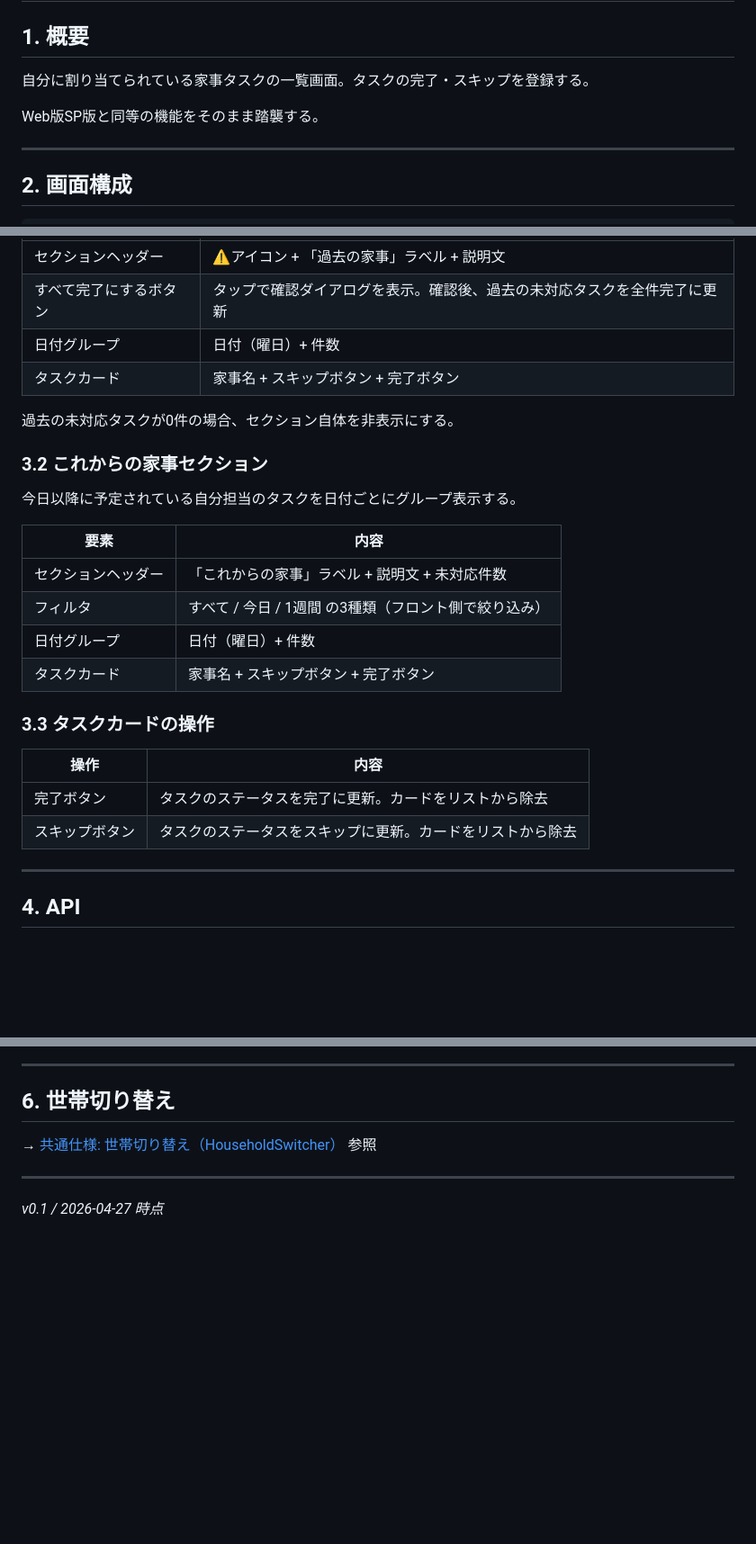
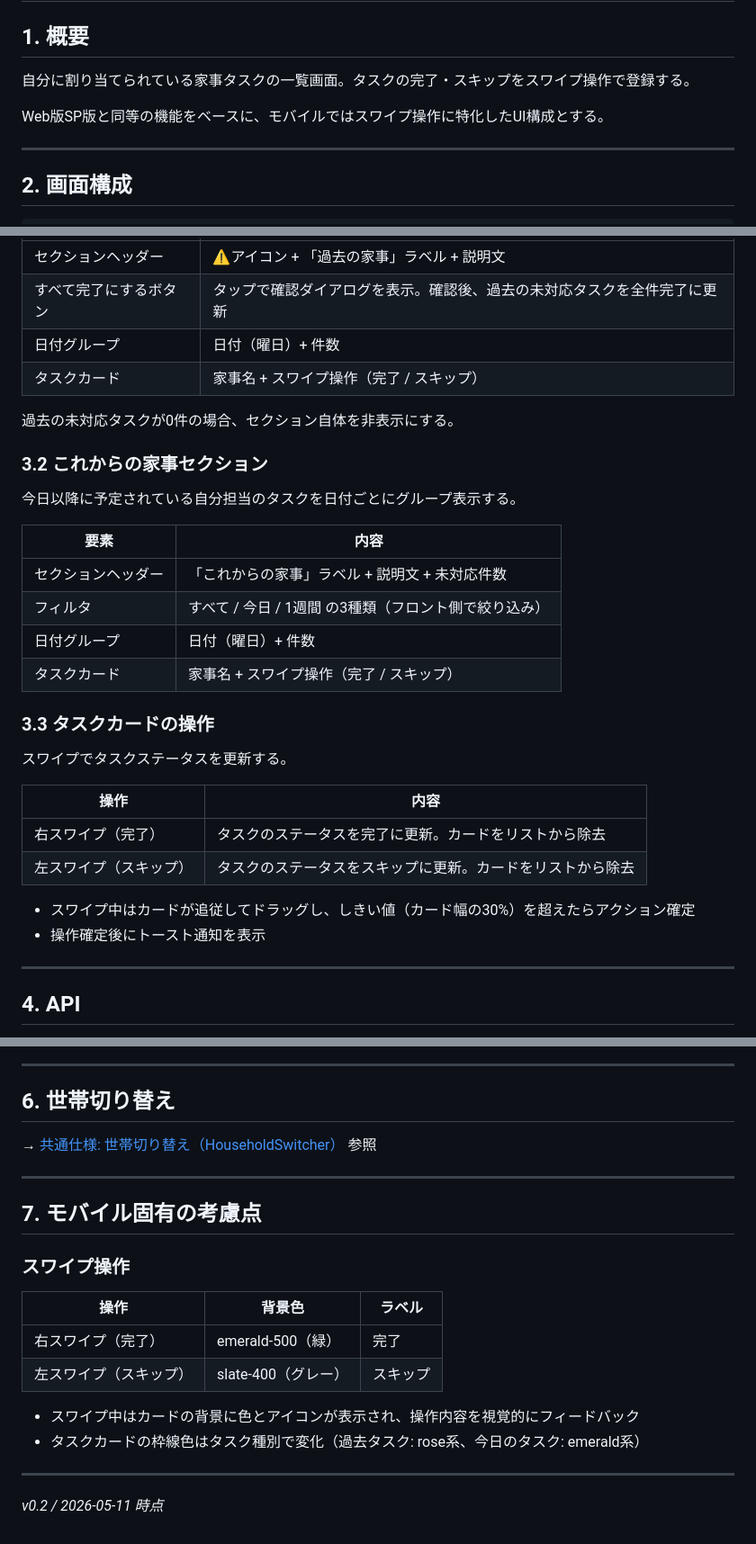
Before and after one commit to ryokkon624/hw-hub-mobile, a Markdown page: docs/mobile-spec/12_my_tasks.md, 3 parts joined by grey strips. Shown at 90% size. Rendered like a GitHub page; blank space fills up the shorter version.

```diff
--- a/docs/mobile-spec/12_my_tasks.md
+++ b/docs/mobile-spec/12_my_tasks.md
@@ -2,9 +2,9 @@
 
 ## 1. 概要
 
-自分に割り当てられている家事タスクの一覧画面。タスクの完了・スキップを登録する。
+自分に割り当てられている家事タスクの一覧画面。タスクの完了・スキップをスワイプ操作で登録する。
 
-Web版SP版と同等の機能をそのまま踏襲する。
+Web版SP版と同等の機能をベースに、モバイルではスワイプ操作に特化したUI構成とする。
 
 ---
 
@@ -70,7 +70,7 @@ Web版SP版と同等の機能をそのまま踏襲する。
 | セクションヘッダー | ⚠️アイコン + 「過去の家事」ラベル + 説明文 |
 | すべて完了にするボタン | タップで確認ダイアログを表示。確認後、過去の未対応タスクを全件完了に更新 |
 | 日付グループ | 日付（曜日）+ 件数 |
-| タスクカード | 家事名 + スキップボタン + 完了ボタン |
+| タスクカード | 家事名 + スワイプ操作（完了 / スキップ） |
 
 過去の未対応タスクが0件の場合、セクション自体を非表示にする。
 
@@ -83,14 +83,19 @@ Web版SP版と同等の機能をそのまま踏襲する。
 | セクションヘッダー | 「これからの家事」ラベル + 説明文 + 未対応件数 |
 | フィルタ | すべて / 今日 / 1週間 の3種類（フロント側で絞り込み） |
 | 日付グループ | 日付（曜日）+ 件数 |
-| タスクカード | 家事名 + スキップボタン + 完了ボタン |
+| タスクカード | 家事名 + スワイプ操作（完了 / スキップ） |
 
 ### 3.3 タスクカードの操作
 
+スワイプでタスクステータスを更新する。
+
 | 操作 | 内容 |
 |---|---|
-| 完了ボタン | タスクのステータスを完了に更新。カードをリストから除去 |
-| スキップボタン | タスクのステータスをスキップに更新。カードをリストから除去 |
+| 右スワイプ（完了） | タスクのステータスを完了に更新。カードをリストから除去 |
+| 左スワイプ（スキップ） | タスクのステータスをスキップに更新。カードをリストから除去 |
+
+- スワイプ中はカードが追従してドラッグし、しきい値（カード幅の30%）を超えたらアクション確定
+- 操作確定後にトースト通知を表示
 
 ---
 
@@ -124,4 +129,18 @@ MyTasksState
 
 ---
 
-*v0.1 / 2026-04-27 時点*
+## 7. モバイル固有の考慮点
+
+### スワイプ操作
+
+| 操作 | 背景色 | ラベル |
+|---|---|---|
+| 右スワイプ（完了） | emerald-500（緑） | 完了 |
+| 左スワイプ（スキップ） | slate-400（グレー） | スキップ |
+
+- スワイプ中はカードの背景に色とアイコンが表示され、操作内容を視覚的にフィードバック
+- タスクカードの枠線色はタスク種別で変化（過去タスク: rose系、今日のタスク: emerald系）
+
+---
+
+*v0.2 / 2026-05-11 時点*
```
Also changed, not shown: other parts of docs/mobile-spec/12_my_tasks.md (+4 -4 lines), docs/mobile-spec/11_housework_assign.md (+32 -11 lines), docs/mobile-spec/13_shopping_list.md (+48 -12 lines).
